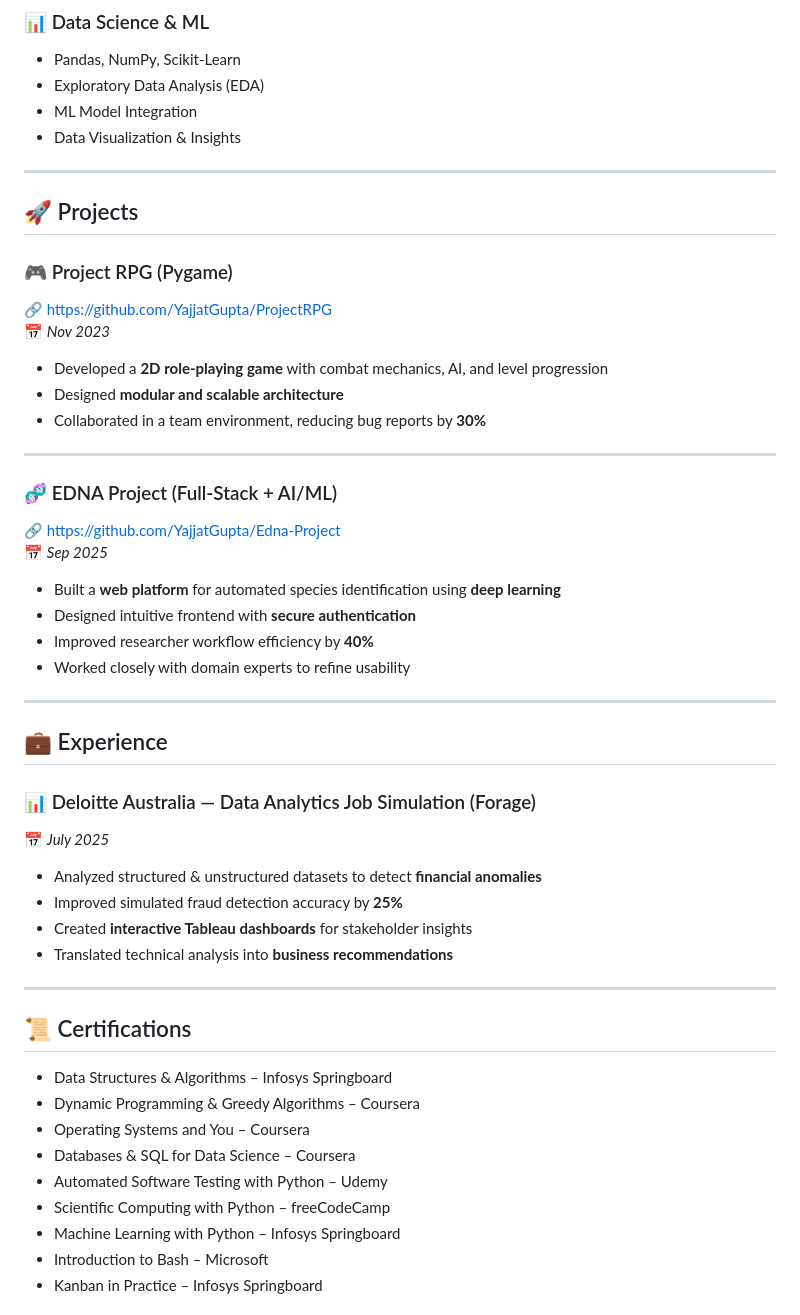
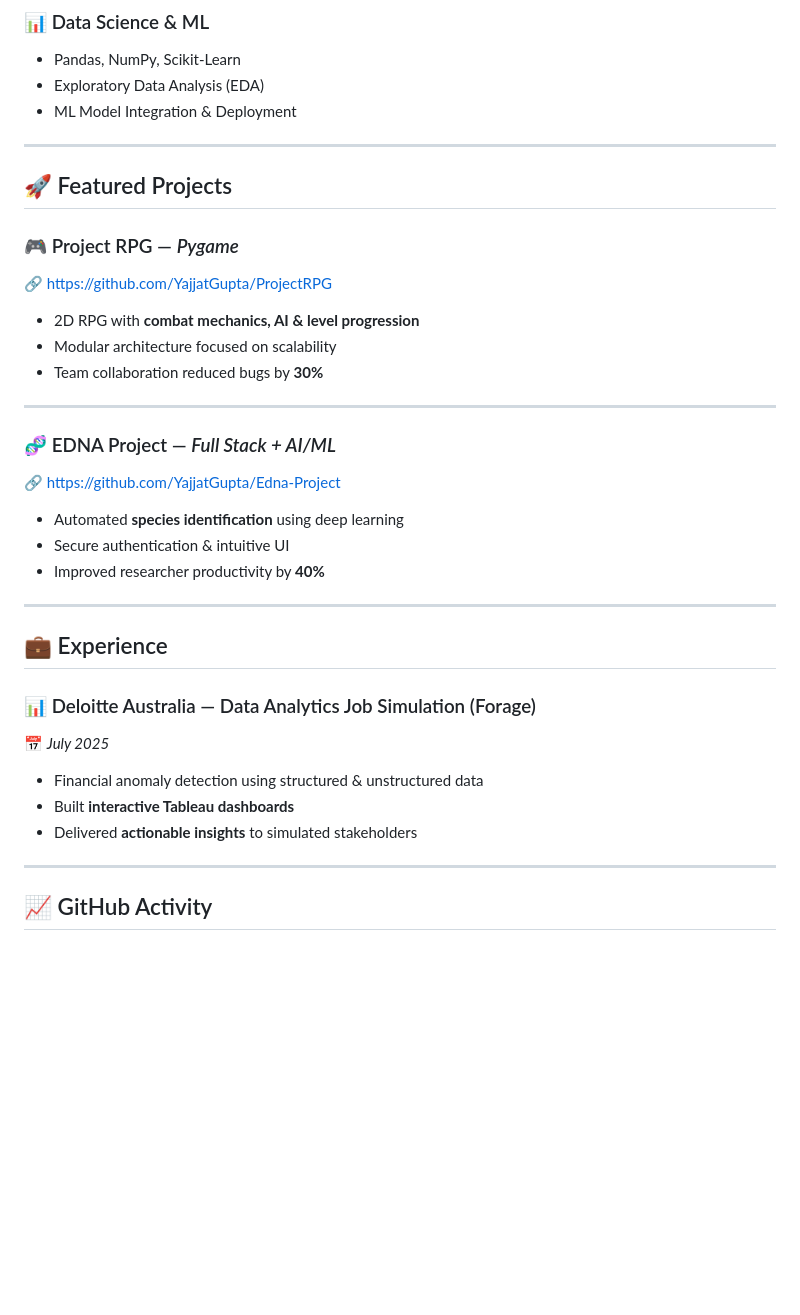
Before and after one commit to YajjatGupta/YajjatGupta.github.io, a Markdown page: README.md, the part around one of its changes. GitHub-like rendering; blank space fills up the shorter version.

```diff
--- a/README.md
+++ b/README.md
@@ -62,31 +76,27 @@ I’m actively seeking **internships, research roles, and software engineering o
 ### 📊 Data Science & ML
 - Pandas, NumPy, Scikit-Learn
 - Exploratory Data Analysis (EDA)
-- ML Model Integration
-- Data Visualization & Insights
+- ML Model Integration & Deployment
 
 ---
 
-## 🚀 Projects
+## 🚀 Featured Projects
 
-### 🎮 Project RPG (Pygame)
+### 🎮 Project RPG — *Pygame*
 🔗 https://github.com/YajjatGupta/ProjectRPG
-📅 *Nov 2023*
 
-- Developed a **2D role-playing game** with combat mechanics, AI, and level progression
-- Designed **modular and scalable architecture**
-- Collaborated in a team environment, reducing bug reports by **30%**
+- 2D RPG with **combat mechanics, AI & level progression**
+- Modular architecture focused on scalability
+- Team collaboration reduced bugs by **30%**
 
 ---
 
-### 🧬 EDNA Project (Full-Stack + AI/ML)
+### 🧬 EDNA Project — *Full Stack + AI/ML*
 🔗 https://github.com/YajjatGupta/Edna-Project
-📅 *Sep 2025*
 
-- Built a **web platform** for automated species identification using **deep learning**
-- Designed intuitive frontend with **secure authentication**
-- Improved researcher workflow efficiency by **40%**
-- Worked closely with domain experts to refine usability
+- Automated **species identification** using deep learning
+- Secure authentication & intuitive UI
+- Improved researcher productivity by **40%**
 
 ---
 
@@ -95,22 +105,13 @@ I’m actively seeking **internships, research roles, and software engineering o
 ### 📊 Deloitte Australia — Data Analytics Job Simulation (Forage)
 📅 *July 2025*
 
-- Analyzed structured & unstructured datasets to detect **financial anomalies**
-- Improved simulated fraud detection accuracy by **25%**
-- Created **interactive Tableau dashboards** for stakeholder insights
-- Translated technical analysis into **business recommendations**
+- Financial anomaly detection using structured & unstructured data
+- Built **interactive Tableau dashboards**
+- Delivered **actionable insights** to simulated stakeholders
 
 ---
 
-## 📜 Certifications
+## 📈 GitHub Activity
 
-- Data Structures & Algorithms – Infosys Springboard
-- Dynamic Programming & Greedy Algorithms – Coursera
-- Operating Systems and You – Coursera
-- Databases & SQL for Data Science – Coursera
-- Automated Software Testing with Python – Udemy
-- Scientific Computing with Python – freeCodeCamp
-- Machine Learning with Python – Infosys Springboard
-- Introduction to Bash – Microsoft
-- Kanban in Practice – Infosys Springboard
+<div align="center">
 
```
Also changed, not shown: other parts of README.md (+62 -45 lines).
